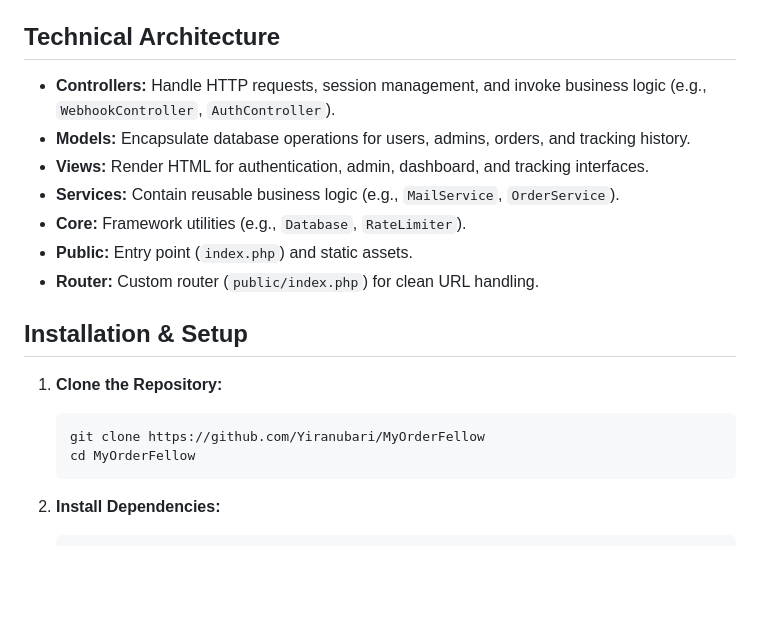
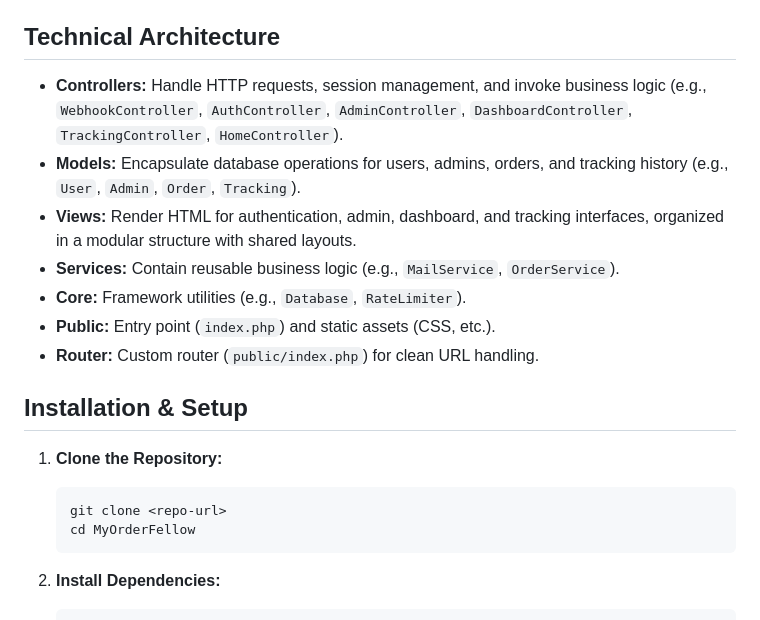
Before and after one commit to Yiranubari/MyOrderFellow, a Markdown page: README.md, the part around the change. Drawn GitHub-style; blank space fills up the shorter version.

Commit message:
fix: Update README to reflect additional controllers and modular view structure

````diff
--- a/README.md
+++ b/README.md
@@ -51,19 +51,19 @@ A professional, modular PHP application for order tracking, partner onboarding,
 
 ## Technical Architecture
 
-- **Controllers:** Handle HTTP requests, session management, and invoke business logic (e.g., `WebhookController`, `AuthController`).
-- **Models:** Encapsulate database operations for users, admins, orders, and tracking history.
-- **Views:** Render HTML for authentication, admin, dashboard, and tracking interfaces.
+- **Controllers:** Handle HTTP requests, session management, and invoke business logic (e.g., `WebhookController`, `AuthController`, `AdminController`, `DashboardController`, `TrackingController`, `HomeController`).
+- **Models:** Encapsulate database operations for users, admins, orders, and tracking history (e.g., `User`, `Admin`, `Order`, `Tracking`).
+- **Views:** Render HTML for authentication, admin, dashboard, and tracking interfaces, organized in a modular structure with shared layouts.
 - **Services:** Contain reusable business logic (e.g., `MailService`, `OrderService`).
 - **Core:** Framework utilities (e.g., `Database`, `RateLimiter`).
-- **Public:** Entry point (`index.php`) and static assets.
+- **Public:** Entry point (`index.php`) and static assets (CSS, etc.).
 - **Router:** Custom router (`public/index.php`) for clean URL handling.
 
 ## Installation & Setup
 
 1. **Clone the Repository:**
    ```bash
-   git clone https://github.com/Yiranubari/MyOrderFellow
+   git clone <repo-url>
    cd MyOrderFellow
    ```
 2. **Install Dependencies:**
````
